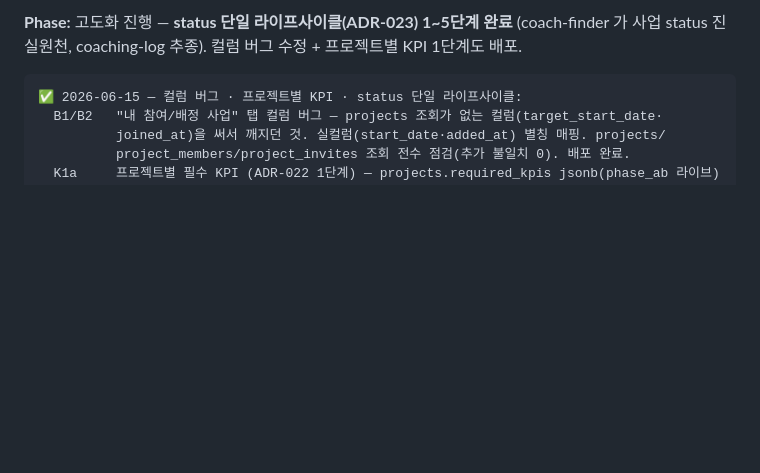
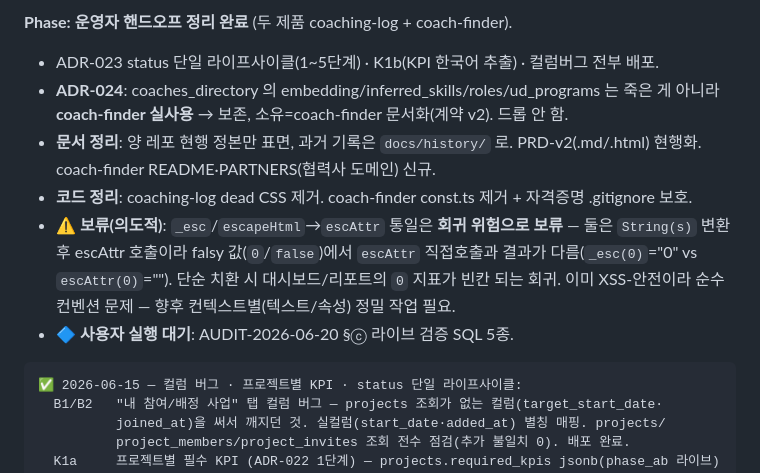
Before and after one commit to udpb/coaching_log, a Markdown page: HANDOFF.md, the part around one of its changes. Rendered like a GitHub page; blank space fills up the shorter version.

Commit message:
docs(handoff): 두 제품 핸드오프 정리 완료 상태 + _esc 보류 결정 기록
Co-Authored-By: Claude Opus 4.8 (1M context) <noreply@anthropic.com>

````diff
--- a/HANDOFF.md
+++ b/HANDOFF.md
@@ -9,5 +9,16 @@
 
-**Phase:** 고도화 진행 — **status 단일 라이프사이클(ADR-023) 1~5단계 완료** (coach-finder 가 사업 status 진실원천, coaching-log 추종). 컬럼 버그 수정 + 프로젝트별 KPI 1단계도 배포.
+**Phase:** **운영자 핸드오프 정리 완료** (두 제품 coaching-log + coach-finder).
+- ADR-023 status 단일 라이프사이클(1~5단계) · K1b(KPI 한국어 추출) · 컬럼버그 전부 배포.
+- **ADR-024**: coaches_directory 의 embedding/inferred_skills/roles/ud_programs 는 죽은 게 아니라
+  **coach-finder 실사용** → 보존, 소유=coach-finder 문서화(계약 v2). 드롭 안 함.
+- **문서 정리**: 양 레포 현행 정본만 표면, 과거 기록은 `docs/history/` 로. PRD-v2(.md/.html) 현행화.
+  coach-finder README·PARTNERS(협력사 도메인) 신규.
+- **코드 정리**: coaching-log dead CSS 제거. coach-finder const.ts 제거 + 자격증명 .gitignore 보호.
+- ⚠️ **보류(의도적)**: `_esc`/`escapeHtml`→`escAttr` 통일은 **회귀 위험으로 보류** — 둘은 `String(s)`
+  변환 후 escAttr 호출이라 falsy 값(`0`/`false`)에서 `escAttr` 직접호출과 결과가 다름(`_esc(0)`="0" vs
+  `escAttr(0)`=""). 단순 치환 시 대시보드/리포트의 `0` 지표가 빈칸 되는 회귀. 이미 XSS-안전이라 순수 컨벤션
+  문제 — 향후 컨텍스트별(텍스트/속성) 정밀 작업 필요.
+- 🔷 **사용자 실행 대기**: AUDIT-2026-06-20 §ⓒ 라이브 검증 SQL 5종.
 
 ```
 ✅ 2026-06-15 — 컬럼 버그 · 프로젝트별 KPI · status 단일 라이프사이클:
````
Also changed, not shown: other parts of HANDOFF.md (+1 -1 lines).
